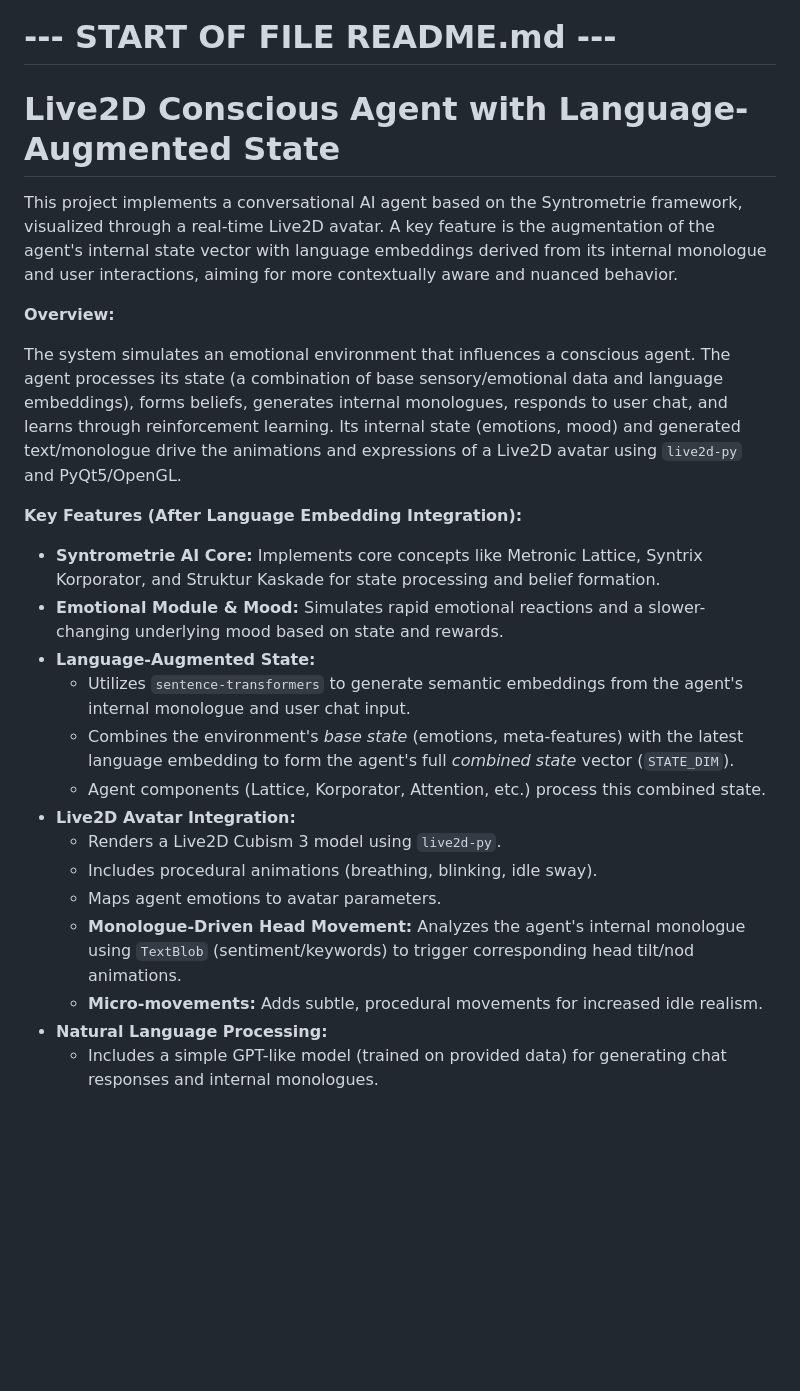
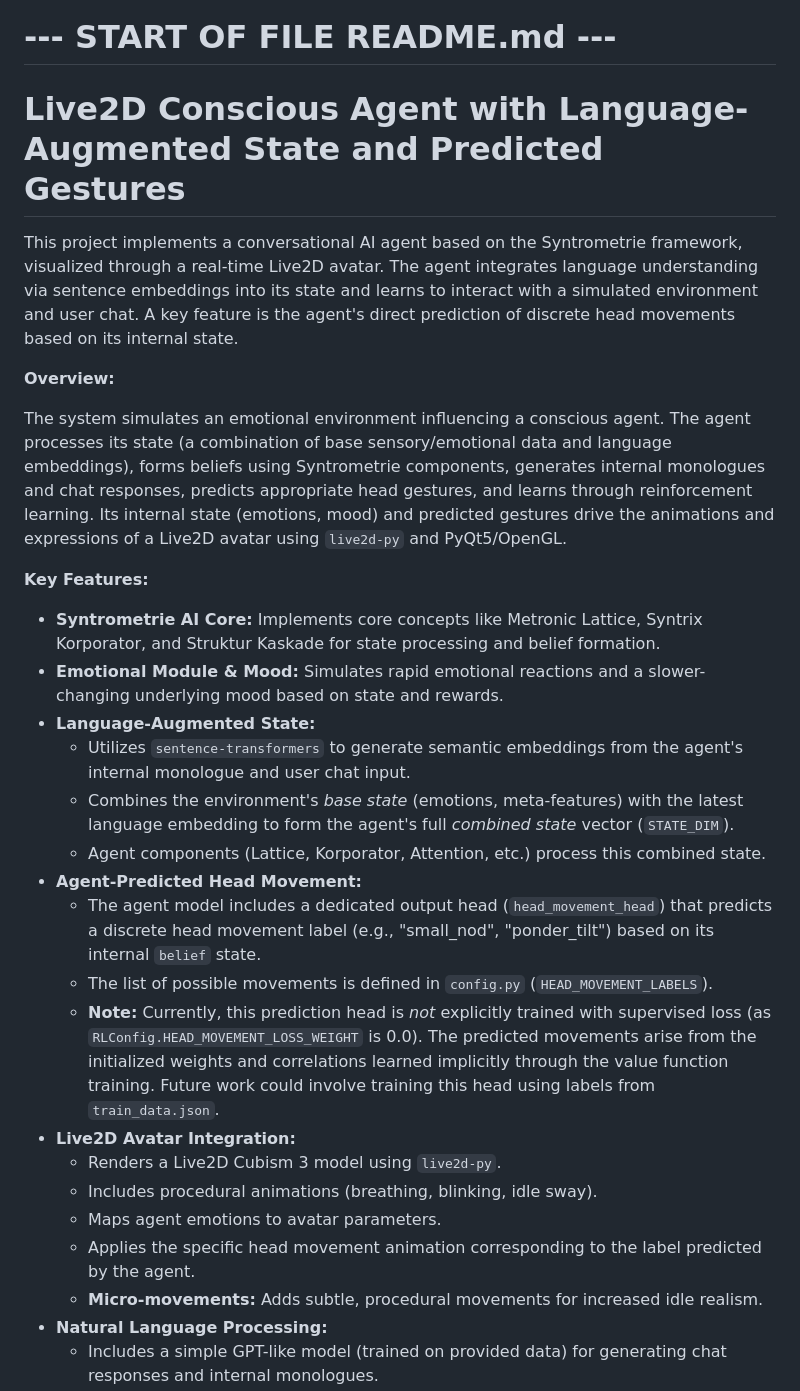
Before and after one commit to Marko0Marky/Live2d-Avatar-Ai, a Markdown page: README.md, the part around one of its changes. GitHub-like rendering; blank space fills up the shorter version.

```diff
--- a/README.md
+++ b/README.md
@@ -1,14 +1,14 @@
 # --- START OF FILE README.md ---
 
-# Live2D Conscious Agent with Language-Augmented State
+# Live2D Conscious Agent with Language-Augmented State and Predicted Gestures
 
-This project implements a conversational AI agent based on the Syntrometrie framework, visualized through a real-time Live2D avatar. A key feature is the augmentation of the agent's internal state vector with language embeddings derived from its internal monologue and user interactions, aiming for more contextually aware and nuanced behavior.
+This project implements a conversational AI agent based on the Syntrometrie framework, visualized through a real-time Live2D avatar. The agent integrates language understanding via sentence embeddings into its state and learns to interact with a simulated environment and user chat. A key feature is the agent's direct prediction of discrete head movements based on its internal state.
 
 **Overview:**
 
-The system simulates an emotional environment that influences a conscious agent. The agent processes its state (a combination of base sensory/emotional data and language embeddings), forms beliefs, generates internal monologues, responds to user chat, and learns through reinforcement learning. Its internal state (emotions, mood) and generated text/monologue drive the animations and expressions of a Live2D avatar using `live2d-py` and PyQt5/OpenGL.
+The system simulates an emotional environment influencing a conscious agent. The agent processes its state (a combination of base sensory/emotional data and language embeddings), forms beliefs using Syntrometrie components, generates internal monologues and chat responses, predicts appropriate head gestures, and learns through reinforcement learning. Its internal state (emotions, mood) and predicted gestures drive the animations and expressions of a Live2D avatar using `live2d-py` and PyQt5/OpenGL.
 
-**Key Features (After Language Embedding Integration):**
+**Key Features:**
 
 *   **Syntrometrie AI Core:** Implements core concepts like Metronic Lattice, Syntrix Korporator, and Struktur Kaskade for state processing and belief formation.
 *   **Emotional Module & Mood:** Simulates rapid emotional reactions and a slower-changing underlying mood based on state and rewards.
@@ -16,11 +16,15 @@ The system simulates an emotional environment that influences a conscious agent.
     *   Utilizes `sentence-transformers` to generate semantic embeddings from the agent's internal monologue and user chat input.
     *   Combines the environment's *base state* (emotions, meta-features) with the latest language embedding to form the agent's full *combined state* vector (`STATE_DIM`).
     *   Agent components (Lattice, Korporator, Attention, etc.) process this combined state.
+*   **Agent-Predicted Head Movement:**
+    *   The agent model includes a dedicated output head (`head_movement_head`) that predicts a discrete head movement label (e.g., "small_nod", "ponder_tilt") based on its internal `belief` state.
+    *   The list of possible movements is defined in `config.py` (`HEAD_MOVEMENT_LABELS`).
+    *   **Note:** Currently, this prediction head is *not* explicitly trained with supervised loss (as `RLConfig.HEAD_MOVEMENT_LOSS_WEIGHT` is 0.0). The predicted movements arise from the initialized weights and correlations learned implicitly through the value function training. Future work could involve training this head using labels from `train_data.json`.
 *   **Live2D Avatar Integration:**
     *   Renders a Live2D Cubism 3 model using `live2d-py`.
     *   Includes procedural animations (breathing, blinking, idle sway).
     *   Maps agent emotions to avatar parameters.
-    *   **Monologue-Driven Head Movement:** Analyzes the agent's internal monologue using `TextBlob` (sentiment/keywords) to trigger corresponding head tilt/nod animations.
+    *   Applies the specific head movement animation corresponding to the label predicted by the agent.
     *   **Micro-movements:** Adds subtle, procedural movements for increased idle realism.
 *   **Natural Language Processing:**
     *   Includes a simple GPT-like model (trained on provided data) for generating chat responses and internal monologues.
```
Also changed, not shown: other parts of README.md (+40 -40 lines).
